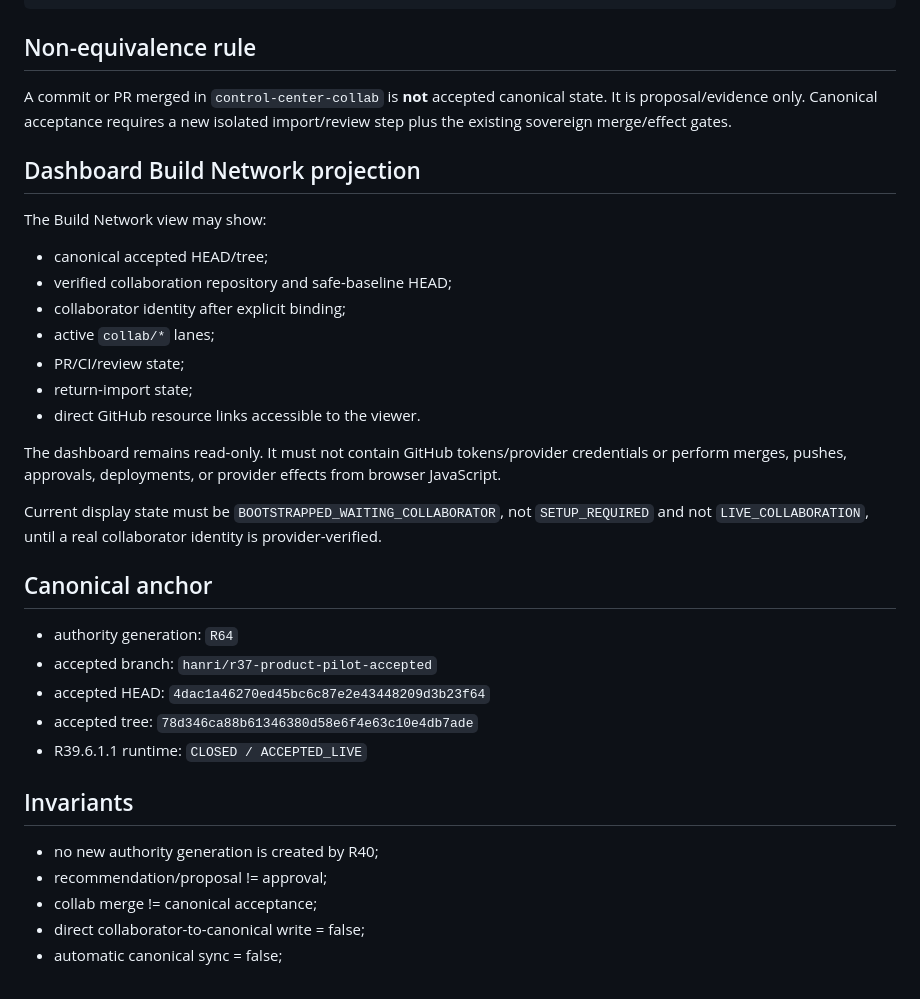
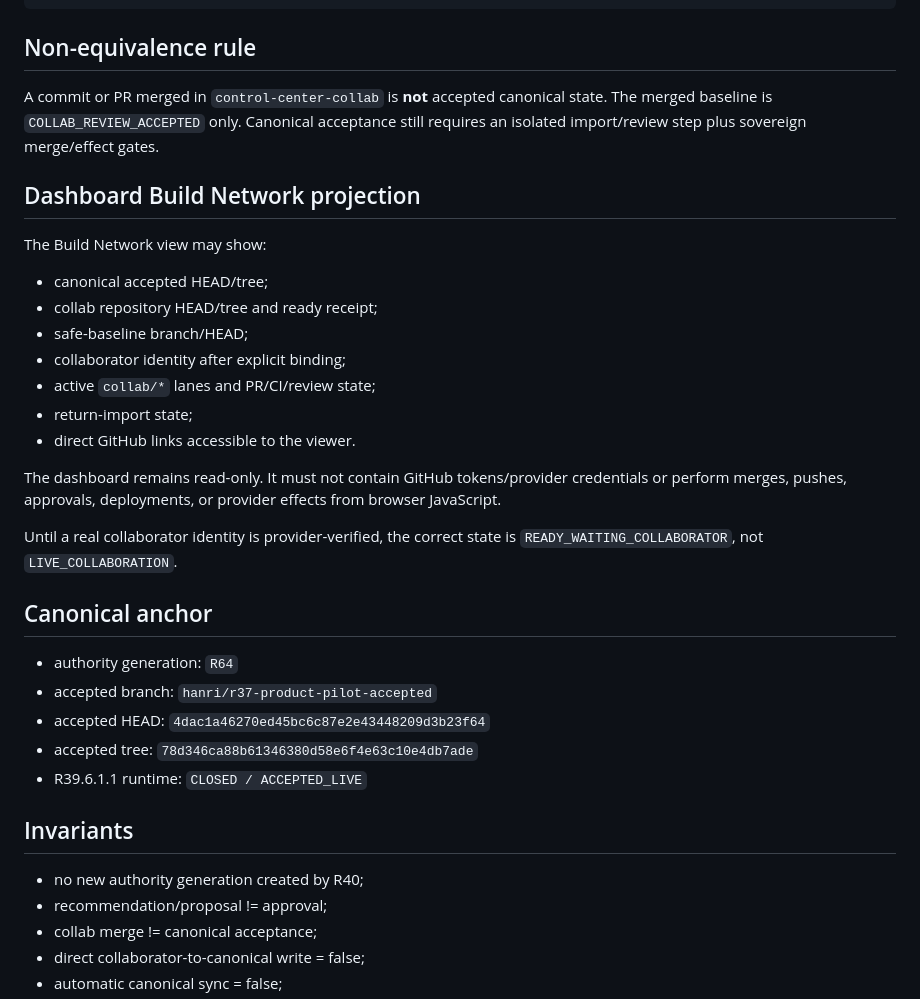
Before and after one commit to bitmaster162/control-center, a Markdown page: docs/R40_COLLABORATIVE_BUILD_NETWORK.md, the part around one of its changes. Rendered like a GitHub page.

```diff
--- a/docs/R40_COLLABORATIVE_BUILD_NETWORK.md
+++ b/docs/R40_COLLABORATIVE_BUILD_NETWORK.md
@@ -91,22 +90,22 @@ accepted canonical state
 
 ## Non-equivalence rule
 
-A commit or PR merged in `control-center-collab` is **not** accepted canonical state. It is proposal/evidence only. Canonical acceptance requires a new isolated import/review step plus the existing sovereign merge/effect gates.
+A commit or PR merged in `control-center-collab` is **not** accepted canonical state. The merged baseline is `COLLAB_REVIEW_ACCEPTED` only. Canonical acceptance still requires an isolated import/review step plus sovereign merge/effect gates.
 
 ## Dashboard Build Network projection
 
 The Build Network view may show:
 - canonical accepted HEAD/tree;
-- verified collaboration repository and safe-baseline HEAD;
+- collab repository HEAD/tree and ready receipt;
+- safe-baseline branch/HEAD;
 - collaborator identity after explicit binding;
-- active `collab/*` lanes;
-- PR/CI/review state;
+- active `collab/*` lanes and PR/CI/review state;
 - return-import state;
-- direct GitHub resource links accessible to the viewer.
+- direct GitHub links accessible to the viewer.
 
 The dashboard remains read-only. It must not contain GitHub tokens/provider credentials or perform merges, pushes, approvals, deployments, or provider effects from browser JavaScript.
 
-Current display state must be `BOOTSTRAPPED_WAITING_COLLABORATOR`, not `SETUP_REQUIRED` and not `LIVE_COLLABORATION`, until a real collaborator identity is provider-verified.
+Until a real collaborator identity is provider-verified, the correct state is `READY_WAITING_COLLABORATOR`, not `LIVE_COLLABORATION`.
 
 ## Canonical anchor
 
@@ -118,7 +117,7 @@ Current display state must be `BOOTSTRAPPED_WAITING_COLLABORATOR`, not `SETUP_RE
 
 ## Invariants
 
-- no new authority generation is created by R40;
+- no new authority generation created by R40;
 - recommendation/proposal != approval;
 - collab merge != canonical acceptance;
 - direct collaborator-to-canonical write = false;
```
Also changed, not shown: other parts of docs/R40_COLLABORATIVE_BUILD_NETWORK.md (+21 -22 lines).
